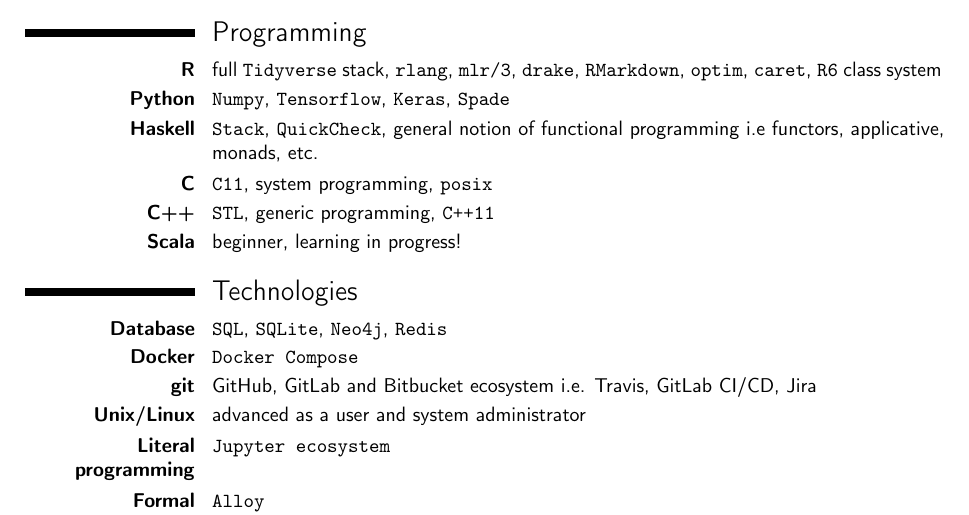
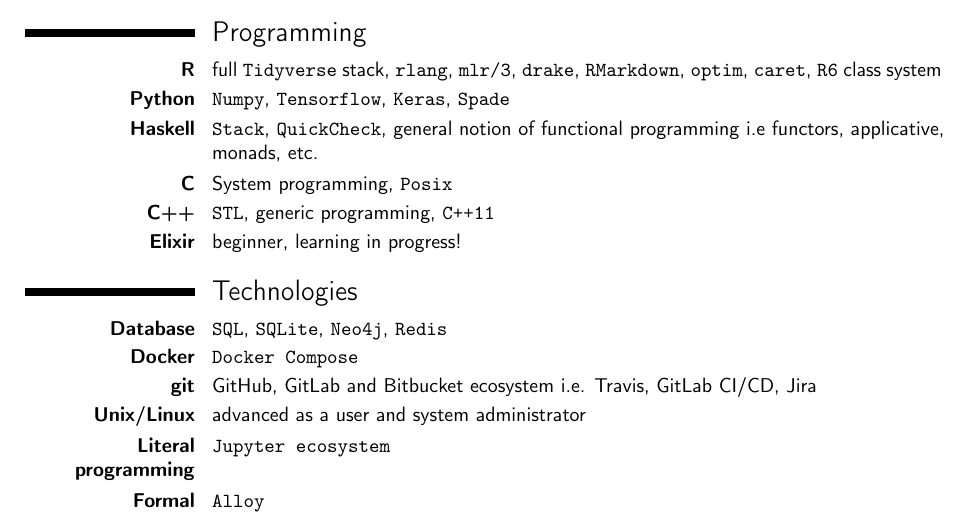
Before and after one commit to ewarchul/my-resume, a LaTeX CV (ewarchul-cv.tex): part of page 1 of 2, cut so that both start at the same text. Compiled offline with pdfLaTeX; a LaTeX package or settings file that is missing is left out.

Commit message:
Update CV

```diff
--- a/ewarchul-cv.tex
+++ b/ewarchul-cv.tex
@@ -32,9 +32,9 @@
 \cvitem{\textbf{R}}{full \texttt{Tidyverse} stack, \texttt{rlang}, \texttt{mlr/3}, \texttt{drake}, \texttt{RMarkdown}, \texttt{optim}, \texttt{caret}, \texttt{R6} class system}
 \cvitem{\textbf{Python}}{\texttt{Numpy}, \texttt{Tensorflow}, \texttt{Keras}, \texttt{Spade}}
 \cvitem{\textbf{Haskell}}{\texttt{Stack}, \texttt{QuickCheck}, general notion of functional programming i.e functors, applicative, monads, etc.}
-\cvitem{\textbf{C}}{\texttt{C11}, system programming, \texttt{posix}}
+\cvitem{\textbf{C}}{System programming, \texttt{Posix}}
 \cvitem{\textbf{C++}}{\texttt{STL}, generic programming, \texttt{C++11}}
-\cvitem{\textbf{Scala}}{beginner, learning in progress!}
+\cvitem{\textbf{Elixir}}{beginner, learning in progress!}
 \section{Technologies}
 \cvitem{\textbf{Database}}{\texttt{SQL}, \texttt{SQLite}, \texttt{Neo4j}, \texttt{Redis}}
 \cvitem{\textbf{Docker}}{\texttt{Docker Compose}}
```
Also changed, not shown: ewarchul-cv.pdf, 2 other files.
